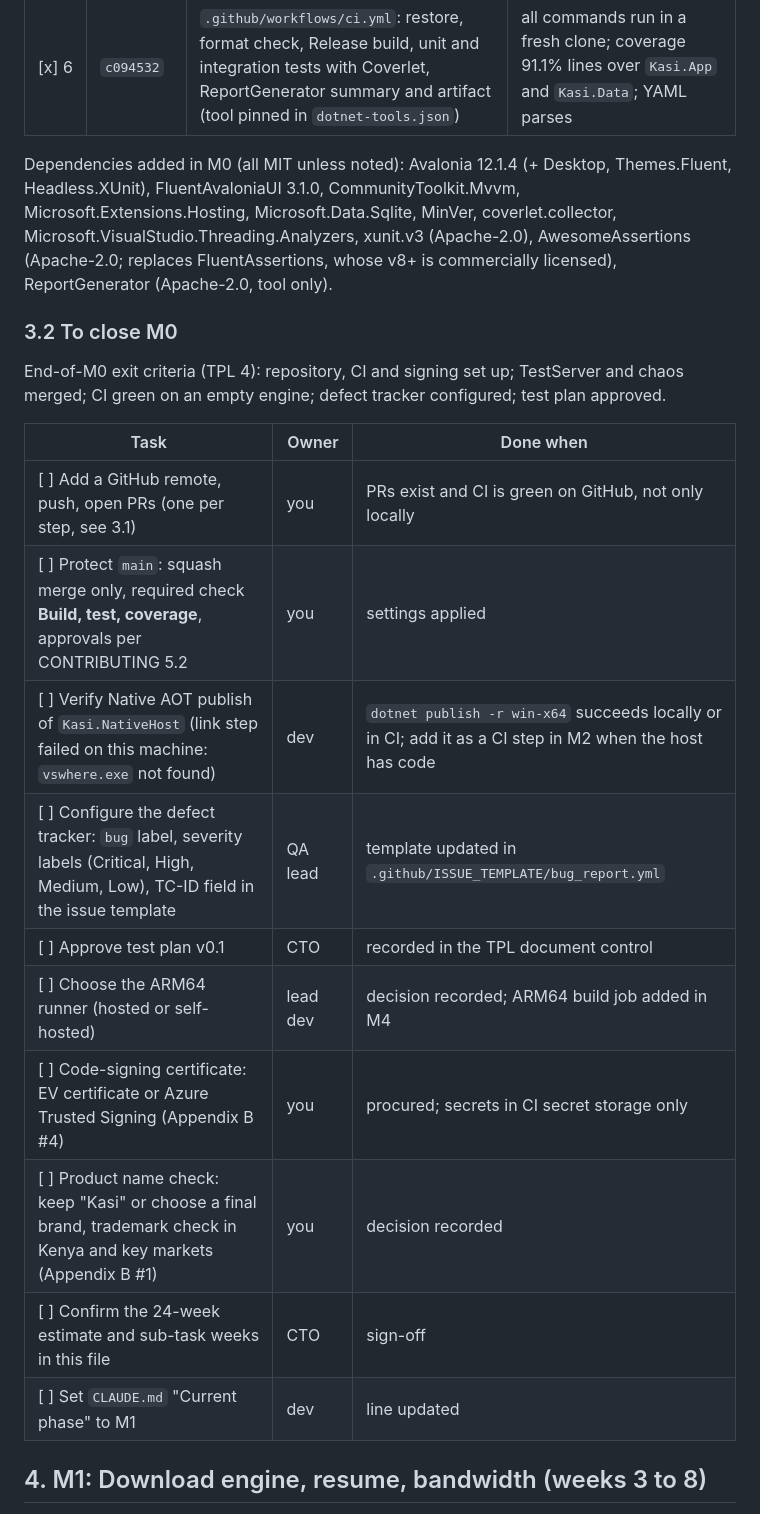
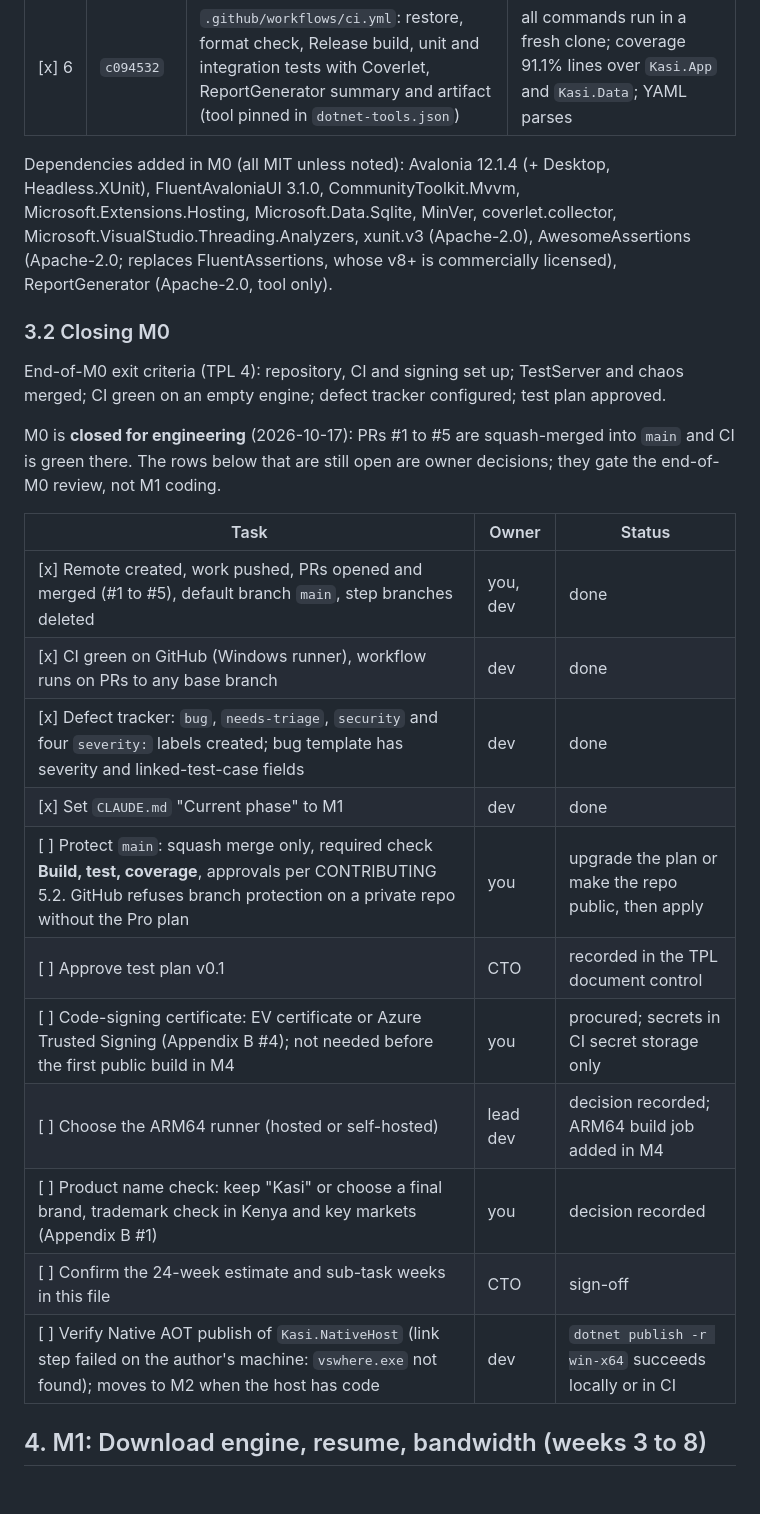
Before and after one commit to emartsoft/kasi-dm, a Markdown page: plan.md, the part around the change. Drawn GitHub-style; blank space fills up the shorter version.

Commit message:
docs: close M0 and set the current phase to M1 (#6)
CLAUDE.md phase set to M1; plan.md records M0 closure and the open owner decisions.

```diff
--- a/plan.md
+++ b/plan.md
@@ -49,24 +49,27 @@ All on branch `chore/m0-foundations`, nothing pushed yet. 159 tests pass; a fres
 | [x] 5 | `bf83b46` | `Kasi.App` Avalonia 12 shell: FluentAvalonia theme, Hosting composition root, empty main window with automation name, strings in `.resx` | 3 headless tests (Light and Dark); real exe shows a window titled "Kasi" and exits 0 |
 | [x] 6 | `c094532` | `.github/workflows/ci.yml`: restore, format check, Release build, unit and integration tests with Coverlet, ReportGenerator summary and artifact (tool pinned in `dotnet-tools.json`) | all commands run in a fresh clone; coverage 91.1% lines over `Kasi.App` and `Kasi.Data`; YAML parses |
 
-Dependencies added in M0 (all MIT unless noted): Avalonia 12.1.4 (+ Desktop, Themes.Fluent, Headless.XUnit), FluentAvaloniaUI 3.1.0, CommunityToolkit.Mvvm, Microsoft.Extensions.Hosting, Microsoft.Data.Sqlite, MinVer, coverlet.collector, Microsoft.VisualStudio.Threading.Analyzers, xunit.v3 (Apache-2.0), AwesomeAssertions (Apache-2.0; replaces FluentAssertions, whose v8+ is commercially licensed), ReportGenerator (Apache-2.0, tool only).
+Dependencies added in M0 (all MIT unless noted): Avalonia 12.1.4 (+ Desktop, Headless.XUnit), FluentAvaloniaUI 3.1.0, CommunityToolkit.Mvvm, Microsoft.Extensions.Hosting, Microsoft.Data.Sqlite, MinVer, coverlet.collector, Microsoft.VisualStudio.Threading.Analyzers, xunit.v3 (Apache-2.0), AwesomeAssertions (Apache-2.0; replaces FluentAssertions, whose v8+ is commercially licensed), ReportGenerator (Apache-2.0, tool only).
 
-### 3.2 To close M0
+### 3.2 Closing M0
 
 End-of-M0 exit criteria (TPL 4): repository, CI and signing set up; TestServer and chaos merged; CI green on an empty engine; defect tracker configured; test plan approved.
 
-| Task | Owner | Done when |
+M0 is **closed for engineering** (2026-10-17): PRs #1 to #5 are squash-merged into `main` and CI is green there. The rows below that are still open are owner decisions; they gate the end-of-M0 review, not M1 coding.
+
+| Task | Owner | Status |
 | --- | --- | --- |
-| [ ] Add a GitHub remote, push, open PRs (one per step, see 3.1) | you | PRs exist and CI is green on GitHub, not only locally |
-| [ ] Protect `main`: squash merge only, required check **Build, test, coverage**, approvals per CONTRIBUTING 5.2 | you | settings applied |
-| [ ] Verify Native AOT publish of `Kasi.NativeHost` (link step failed on this machine: `vswhere.exe` not found) | dev | `dotnet publish -r win-x64` succeeds locally or in CI; add it as a CI step in M2 when the host has code |
-| [ ] Configure the defect tracker: `bug` label, severity labels (Critical, High, Medium, Low), TC-ID field in the issue template | QA lead | template updated in `.github/ISSUE_TEMPLATE/bug_report.yml` |
+| [x] Remote created, work pushed, PRs opened and merged (#1 to #5), default branch `main`, step branches deleted | you, dev | done |
+| [x] CI green on GitHub (Windows runner), workflow runs on PRs to any base branch | dev | done |
+| [x] Defect tracker: `bug`, `needs-triage`, `security` and four `severity:` labels created; bug template has severity and linked-test-case fields | dev | done |
+| [x] Set `CLAUDE.md` "Current phase" to M1 | dev | done |
+| [ ] Protect `main`: squash merge only, required check **Build, test, coverage**, approvals per CONTRIBUTING 5.2. GitHub refuses branch protection on a private repo without the Pro plan | you | upgrade the plan or make the repo public, then apply |
 | [ ] Approve test plan v0.1 | CTO | recorded in the TPL document control |
+| [ ] Code-signing certificate: EV certificate or Azure Trusted Signing (Appendix B #4); not needed before the first public build in M4 | you | procured; secrets in CI secret storage only |
 | [ ] Choose the ARM64 runner (hosted or self-hosted) | lead dev | decision recorded; ARM64 build job added in M4 |
-| [ ] Code-signing certificate: EV certificate or Azure Trusted Signing (Appendix B #4) | you | procured; secrets in CI secret storage only |
 | [ ] Product name check: keep "Kasi" or choose a final brand, trademark check in Kenya and key markets (Appendix B #1) | you | decision recorded |
 | [ ] Confirm the 24-week estimate and sub-task weeks in this file | CTO | sign-off |
-| [ ] Set `CLAUDE.md` "Current phase" to M1 | dev | line updated |
+| [ ] Verify Native AOT publish of `Kasi.NativeHost` (link step failed on the author's machine: `vswhere.exe` not found); moves to M2 when the host has code | dev | `dotnet publish -r win-x64` succeeds locally or in CI |
 
 ## 4. M1: Download engine, resume, bandwidth (weeks 3 to 8)
 
```
Also changed, not shown: CLAUDE.md (+1 -1 lines).
